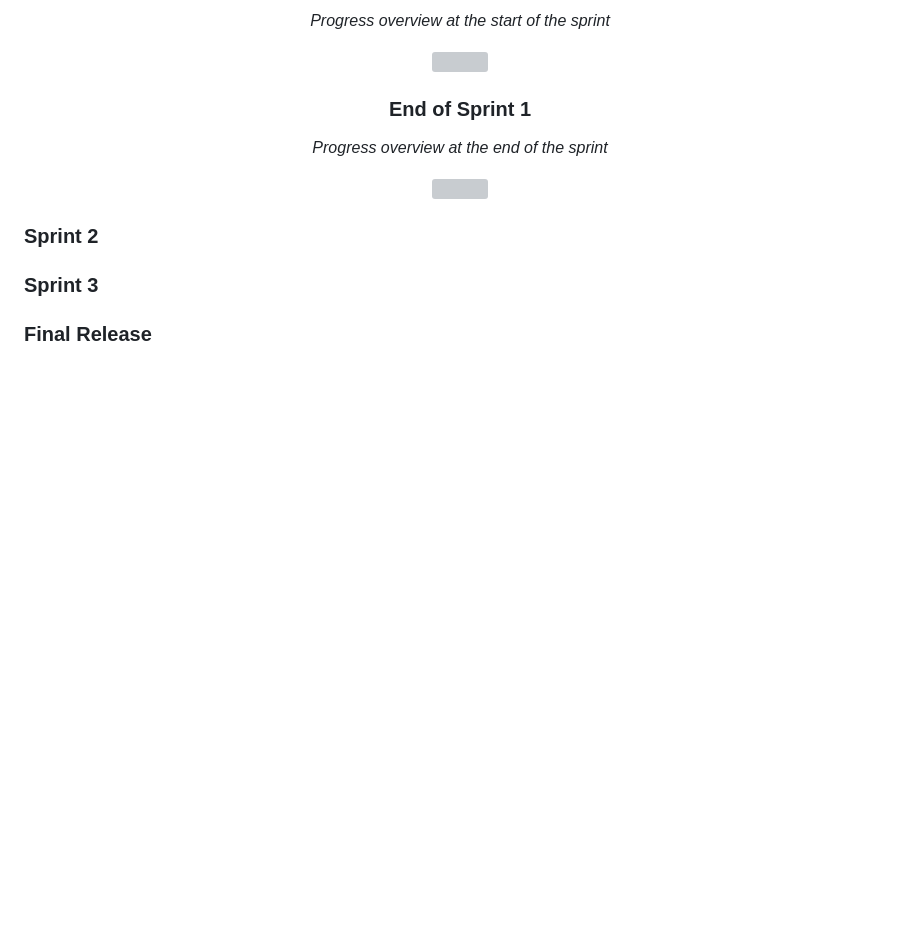
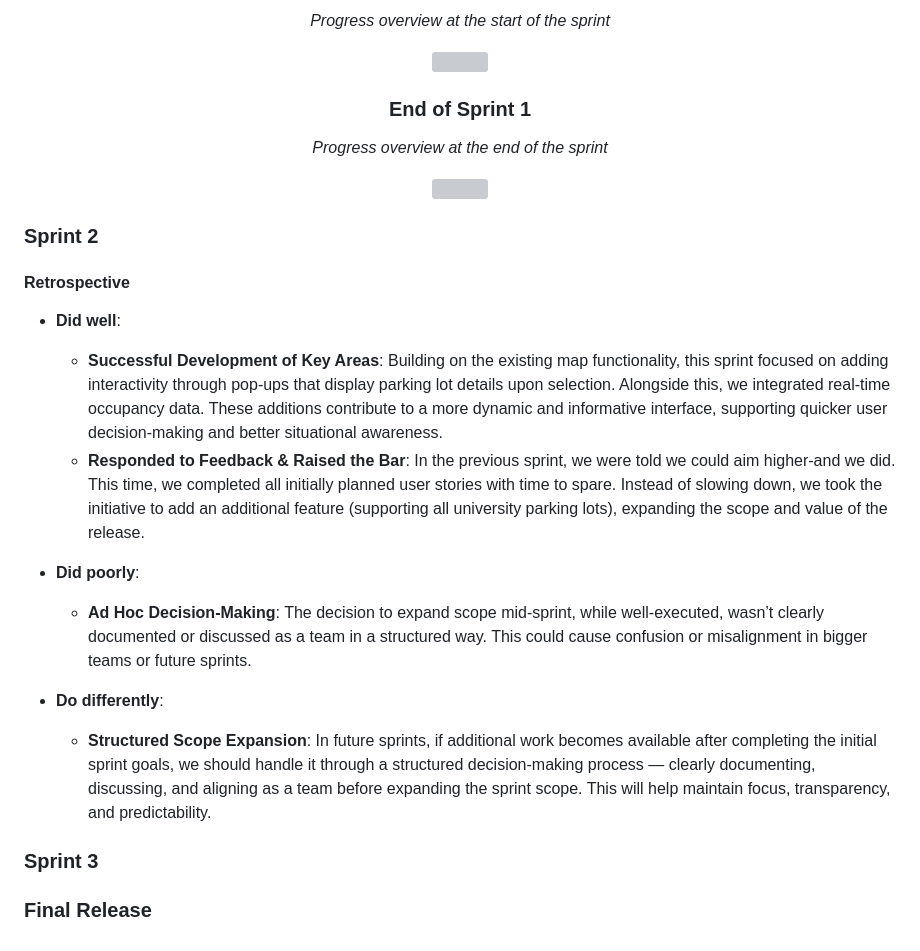
Before and after one commit to leorsd/FEUP-ESOF, a Markdown page: README.md, the part around the change. GitHub-like rendering; blank space fills up the shorter version; grey boxes are pictures that could not be loaded.

Commit message:
Added sprint 2 retrospective

```diff
--- a/README.md
+++ b/README.md
@@ -224,6 +224,21 @@ Here are some screenshots of our first prototype:
 
 ### Sprint 2
 
+#### Retrospective
+
+* **Did well**:
+  * **Successful Development of Key Areas**: Building on the existing map functionality, this sprint focused on adding interactivity through pop-ups that display parking lot details upon selection. Alongside this, we integrated real-time occupancy data. These additions contribute to a more dynamic and informative interface, supporting quicker user decision-making and better situational awareness.
+  * **Responded to Feedback & Raised the Bar**: In the previous sprint, we were told we could aim higher-and we did. This time, we completed all initially planned user stories with time to spare. Instead of slowing down, we took the initiative to add an additional feature (supporting all university parking lots), expanding the scope and value of the release.
+
+* **Did poorly**:
+  * **Ad Hoc Decision-Making**: The decision to expand scope mid-sprint, while well-executed, wasn’t clearly documented or discussed as a team in a structured way. This could cause confusion or misalignment in bigger teams or future sprints.
+
+* **Do differently**:
+  * **Structured Scope Expansion**: In future sprints, if additional work becomes available after completing the initial sprint goals, we should handle it through a structured decision-making process — clearly documenting, discussing, and aligning as a team before expanding the sprint scope. This will help maintain focus, transparency, and predictability.
+
+
+
+
 ### Sprint 3
 
 ### Final Release
```
